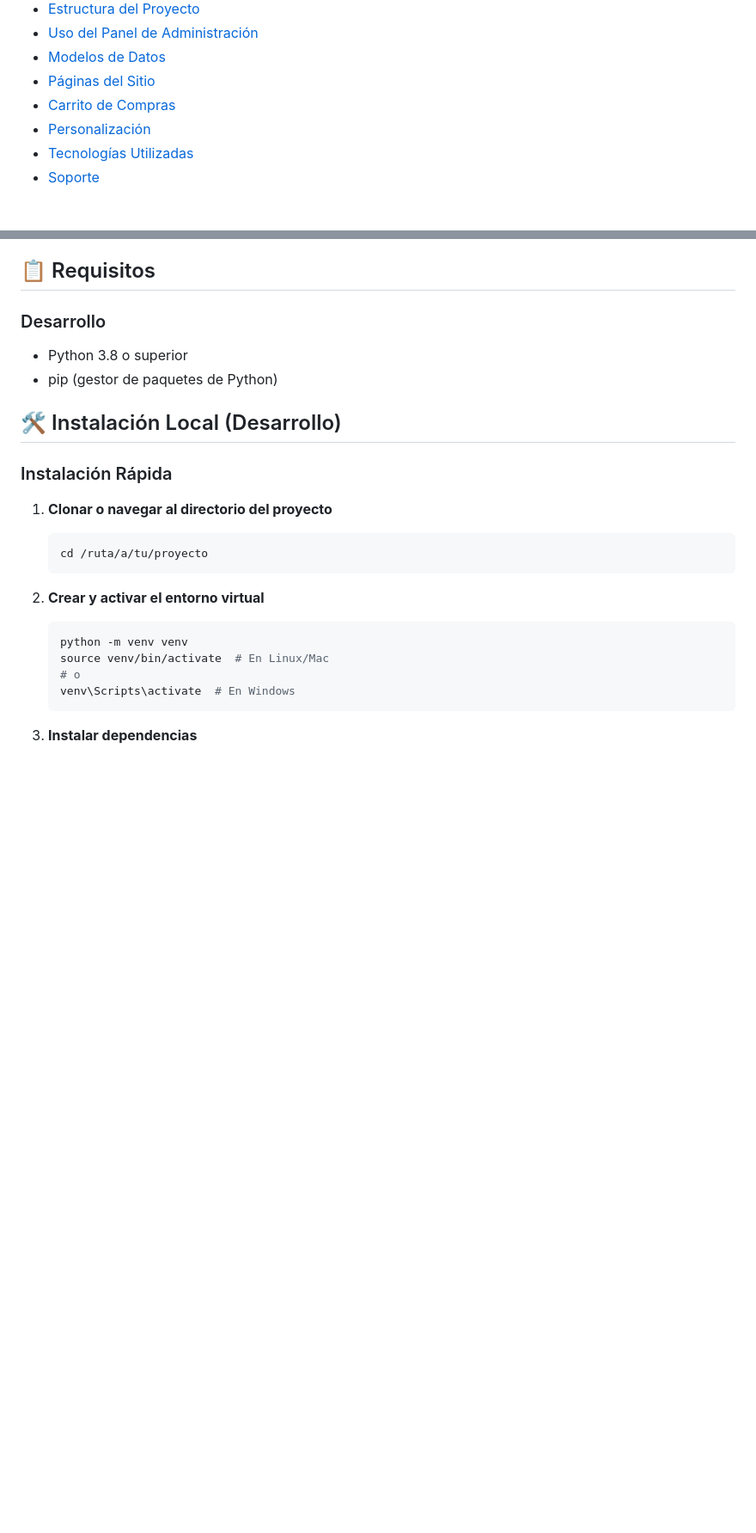
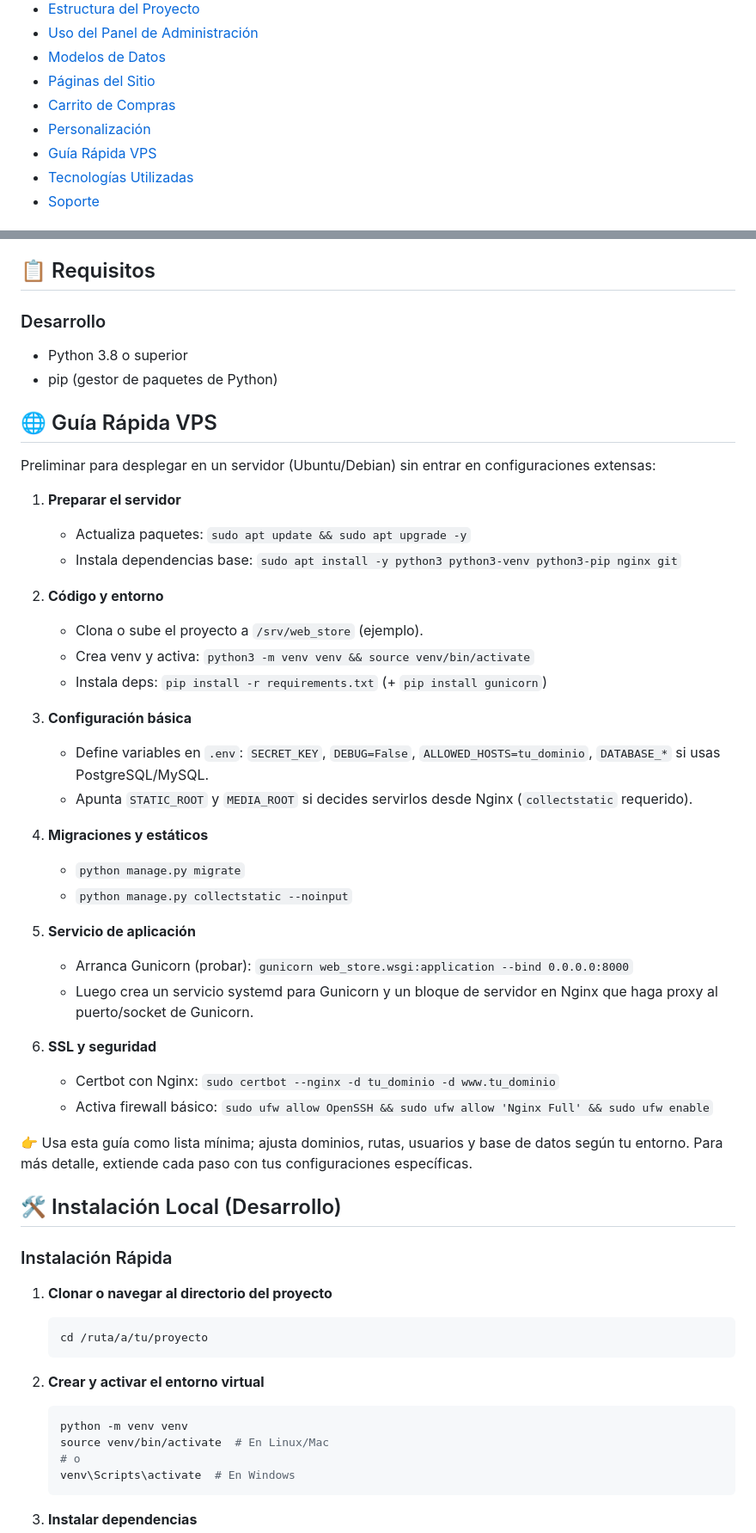
Before and after one commit to marvinzuniga19/sublimacion_web_store, a Markdown page: README.md, 2 parts joined by grey strips. Shown at 86% size. Rendered like a GitHub page; blank space fills up the shorter version.

Commit message:
add quick VPS guide to README

```diff
--- a/README.md
+++ b/README.md
@@ -13,6 +13,7 @@ Un sitio web profesional y moderno para un negocio de sublimación, construido c
 - [Páginas del Sitio](#-páginas-del-sitio)
 - [Carrito de Compras](#-carrito-de-compras)
 - [Personalización](#-personalización)
+- [Guía Rápida VPS](#-guía-rápida-vps)
 - [Tecnologías Utilizadas](#-tecnologías-utilizadas)
 - [Soporte](#-soporte)
 
@@ -31,6 +32,37 @@ Un sitio web profesional y moderno para un negocio de sublimación, construido c
 ### Desarrollo
 - Python 3.8 o superior
 - pip (gestor de paquetes de Python)
+
+## 🌐 Guía Rápida VPS
+
+Preliminar para desplegar en un servidor (Ubuntu/Debian) sin entrar en configuraciones extensas:
+
+1) **Preparar el servidor**
+   - Actualiza paquetes: `sudo apt update && sudo apt upgrade -y`
+   - Instala dependencias base: `sudo apt install -y python3 python3-venv python3-pip nginx git`
+
+2) **Código y entorno**
+   - Clona o sube el proyecto a `/srv/web_store` (ejemplo).
+   - Crea venv y activa: `python3 -m venv venv && source venv/bin/activate`
+   - Instala deps: `pip install -r requirements.txt` (+ `pip install gunicorn`)
+
+3) **Configuración básica**
+   - Define variables en `.env`: `SECRET_KEY`, `DEBUG=False`, `ALLOWED_HOSTS=tu_dominio`, `DATABASE_*` si usas PostgreSQL/MySQL.
+   - Apunta `STATIC_ROOT` y `MEDIA_ROOT` si decides servirlos desde Nginx (`collectstatic` requerido).
+
+4) **Migraciones y estáticos**
+   - `python manage.py migrate`
+   - `python manage.py collectstatic --noinput`
+
+5) **Servicio de aplicación**
+   - Arranca Gunicorn (probar): `gunicorn web_store.wsgi:application --bind 0.0.0.0:8000`
+   - Luego crea un servicio systemd para Gunicorn y un bloque de servidor en Nginx que haga proxy al puerto/socket de Gunicorn.
+
+6) **SSL y seguridad**
+   - Certbot con Nginx: `sudo certbot --nginx -d tu_dominio -d www.tu_dominio`
+   - Activa firewall básico: `sudo ufw allow OpenSSH && sudo ufw allow 'Nginx Full' && sudo ufw enable`
+
+👉 Usa esta guía como lista mínima; ajusta dominios, rutas, usuarios y base de datos según tu entorno. Para más detalle, extiende cada paso con tus configuraciones específicas.
 
 ## 🛠️ Instalación Local (Desarrollo)
 
```
